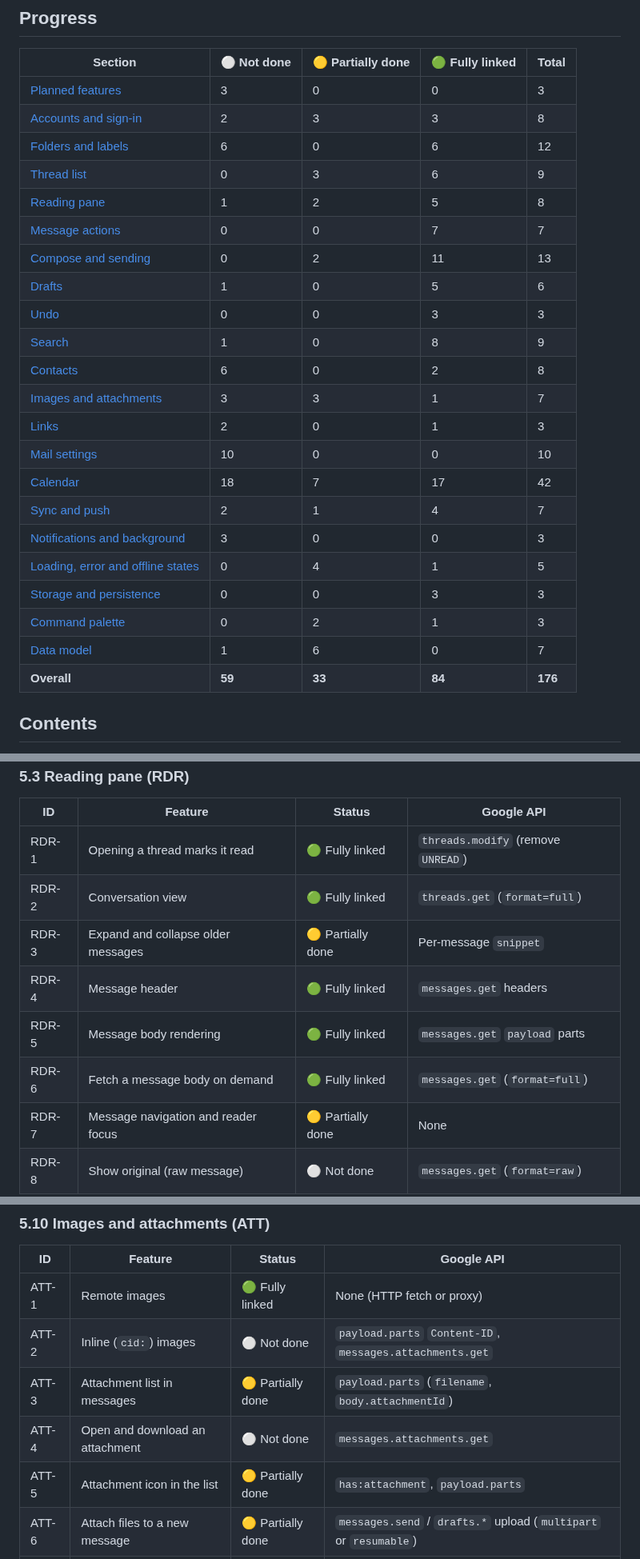
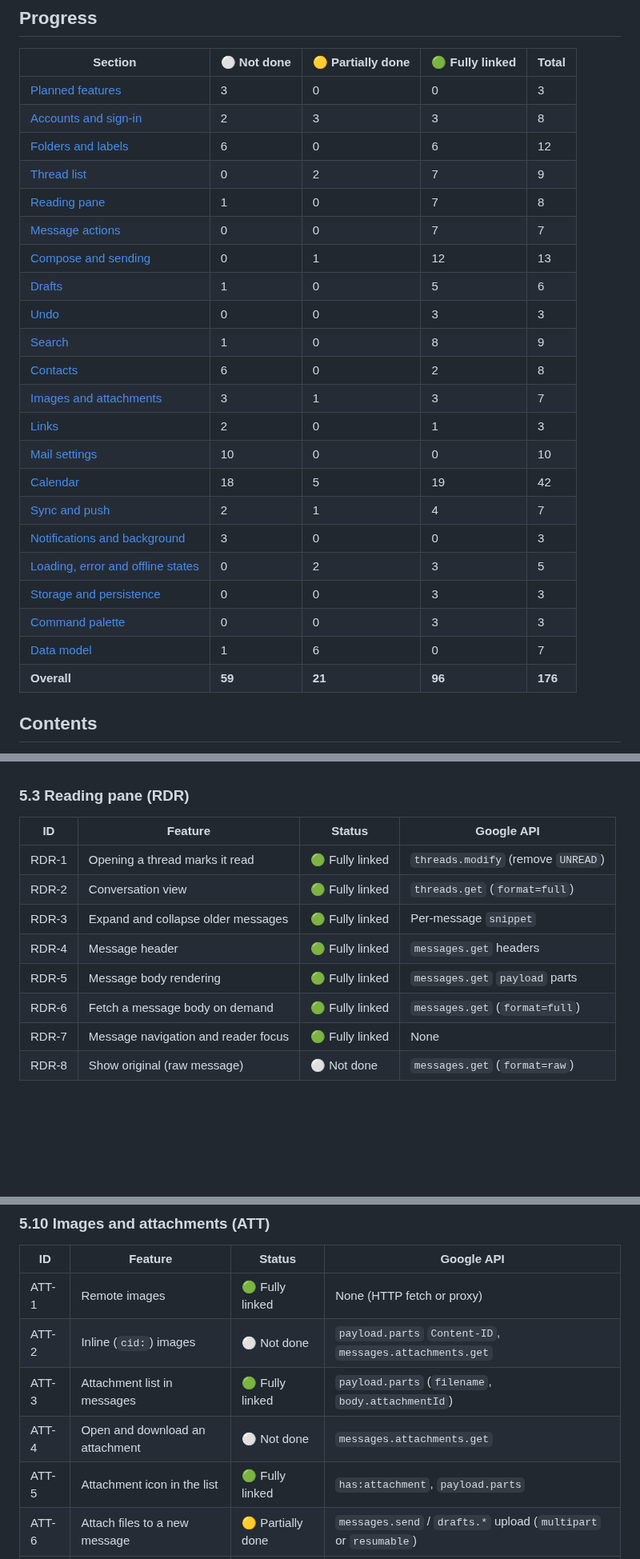
Before and after one commit to y-u-s-u-f/Pigeon, a Markdown page: docs/ROADMAP.md, 3 parts joined by grey strips. Shown at 80% size. Drawn GitHub-style; blank space fills up the shorter version.

Commit message:
Roadmap: expired sign-in, loading states, reader, attachments list, Cc, video links, go to date, palette fully linked (T4c)

```diff
--- a/docs/ROADMAP.md
+++ b/docs/ROADMAP.md
@@ -19,25 +19,25 @@ To update: change the status cell in the area's table, then the counts below.
 | [Planned features](#3-planned-features-pln) | 3 | 0 | 0 | 3 |
 | [Accounts and sign-in](#4-accounts-and-sign-in-acc) | 2 | 3 | 3 | 8 |
 | [Folders and labels](#51-folders-and-labels-fol) | 6 | 0 | 6 | 12 |
-| [Thread list](#52-thread-list-lst) | 0 | 3 | 6 | 9 |
-| [Reading pane](#53-reading-pane-rdr) | 1 | 2 | 5 | 8 |
+| [Thread list](#52-thread-list-lst) | 0 | 2 | 7 | 9 |
+| [Reading pane](#53-reading-pane-rdr) | 1 | 0 | 7 | 8 |
 | [Message actions](#54-message-and-thread-actions-act) | 0 | 0 | 7 | 7 |
-| [Compose and sending](#55-compose-and-sending-cmp) | 0 | 2 | 11 | 13 |
+| [Compose and sending](#55-compose-and-sending-cmp) | 0 | 1 | 12 | 13 |
 | [Drafts](#56-drafts-drf) | 1 | 0 | 5 | 6 |
 | [Undo](#57-undo-und) | 0 | 0 | 3 | 3 |
 | [Search](#58-search-src) | 1 | 0 | 8 | 9 |
 | [Contacts](#59-contacts-con) | 6 | 0 | 2 | 8 |
-| [Images and attachments](#510-images-and-attachments-att) | 3 | 3 | 1 | 7 |
+| [Images and attachments](#510-images-and-attachments-att) | 3 | 1 | 3 | 7 |
 | [Links](#511-links-lnk) | 2 | 0 | 1 | 3 |
 | [Mail settings](#512-mail-settings-mst) | 10 | 0 | 0 | 10 |
-| [Calendar](#6-calendar-cal) | 18 | 7 | 17 | 42 |
+| [Calendar](#6-calendar-cal) | 18 | 5 | 19 | 42 |
 | [Sync and push](#71-sync-and-push-syn) | 2 | 1 | 4 | 7 |
 | [Notifications and background](#72-notifications-and-background-ntf) | 3 | 0 | 0 | 3 |
-| [Loading, error and offline states](#73-loading-error-and-offline-states-sta) | 0 | 4 | 1 | 5 |
+| [Loading, error and offline states](#73-loading-error-and-offline-states-sta) | 0 | 2 | 3 | 5 |
 | [Storage and persistence](#81-storage-and-persistence-per) | 0 | 0 | 3 | 3 |
-| [Command palette](#82-command-palette-pal) | 0 | 2 | 1 | 3 |
+| [Command palette](#82-command-palette-pal) | 0 | 0 | 3 | 3 |
 | [Data model](#83-data-model-dat) | 1 | 6 | 0 | 7 |
-| **Overall** | **59** | **33** | **84** | **176** |
+| **Overall** | **59** | **21** | **96** | **176** |
 
 ## Contents
 
@@ -316,11 +316,11 @@ The user's own plans, not driven by Google's APIs.
 | --- | --- | --- | --- |
 | RDR-1 | Opening a thread marks it read | 🟢 Fully linked | `threads.modify` (remove `UNREAD`) |
 | RDR-2 | Conversation view | 🟢 Fully linked | `threads.get` (`format=full`) |
-| RDR-3 | Expand and collapse older messages | 🟡 Partially done | Per-message `snippet` |
+| RDR-3 | Expand and collapse older messages | 🟢 Fully linked | Per-message `snippet` |
 | RDR-4 | Message header | 🟢 Fully linked | `messages.get` headers |
 | RDR-5 | Message body rendering | 🟢 Fully linked | `messages.get` `payload` parts |
 | RDR-6 | Fetch a message body on demand | 🟢 Fully linked | `messages.get` (`format=full`) |
-| RDR-7 | Message navigation and reader focus | 🟡 Partially done | None |
+| RDR-7 | Message navigation and reader focus | 🟢 Fully linked | None |
 | RDR-8 | Show original (raw message) | ⚪ Not done | `messages.get` (`format=raw`) |
 
 #### RDR-1 Opening a thread marks it read
@@ -707,9 +707,9 @@ Search is in memory. `Thread::reindex()` (`src/data.rs`) builds a `SearchIndex`
 | --- | --- | --- | --- |
 | ATT-1 | Remote images | 🟢 Fully linked | None (HTTP fetch or proxy) |
 | ATT-2 | Inline (`cid:`) images | ⚪ Not done | `payload.parts` `Content-ID`, `messages.attachments.get` |
-| ATT-3 | Attachment list in messages | 🟡 Partially done | `payload.parts` (`filename`, `body.attachmentId`) |
+| ATT-3 | Attachment list in messages | 🟢 Fully linked | `payload.parts` (`filename`, `body.attachmentId`) |
 | ATT-4 | Open and download an attachment | ⚪ Not done | `messages.attachments.get` |
-| ATT-5 | Attachment icon in the list | 🟡 Partially done | `has:attachment`, `payload.parts` |
+| ATT-5 | Attachment icon in the list | 🟢 Fully linked | `has:attachment`, `payload.parts` |
 | ATT-6 | Attach files to a new message | 🟡 Partially done | `messages.send` / `drafts.*` upload (`multipart` or `resumable`) |
 | ATT-7 | Forward keeps attachments | ⚪ Not done | `messages.attachments.get` + re-attach |
 
```
Also changed, not shown: other parts of docs/ROADMAP.md (+8 -8 lines).
